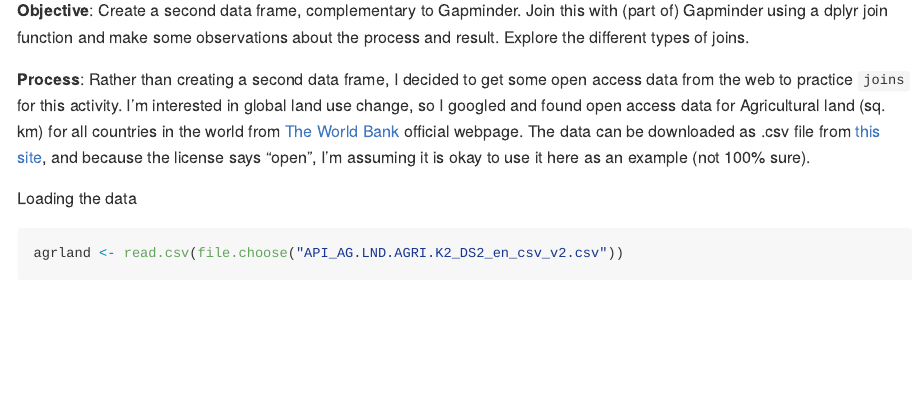
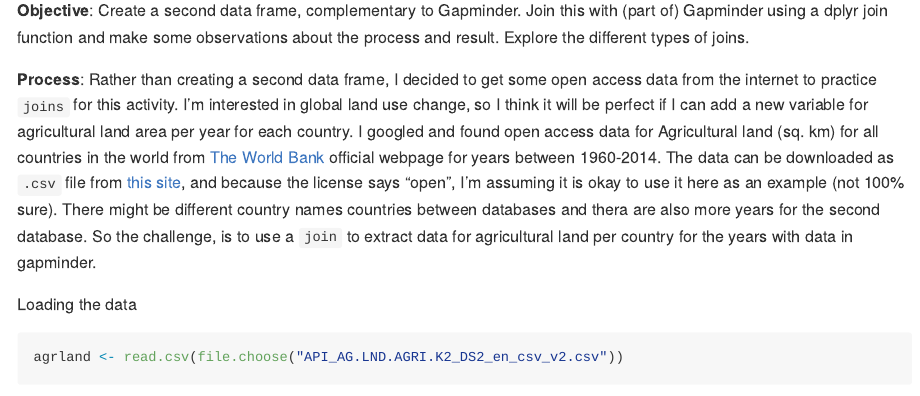
Before and after one commit to santiagodr/STAT545_HW1_David_Santiago, an R Markdown document (hw04/tidy_data_joins_hw04.Rmd): the page in a window 1100 px wide, from 2360 px down. Rendered offline with R 4.5, knitr and Pandoc, with nearby package versions; some code elsewhere in the file could not run offline; long lines of code are wrapped; the gapminder table comes from the copy in Python's plotly package.

Commit message:
working on tasks

````diff
--- a/hw04/tidy_data_joins_hw04.Rmd
+++ b/hw04/tidy_data_joins_hw04.Rmd
@@ -52,7 +52,9 @@ colven %>%
 
 **Objective**: Create a second data frame, complementary to Gapminder. Join this with (part of) Gapminder using a dplyr join function and make some observations about the process and result. Explore the different types of joins.
 
-**Process**: Rather than creating a second data frame, I decided to get some open access data from the web to practice `joins` for this activity. I'm interested in global land use change, so I googled and found open access data for Agricultural land (sq. km) for all countries in the world from [The World Bank](http://www.worldbank.org) official webpage. The data can be downloaded as .csv file from [this site](https://data.worldbank.org/indicator/AG.LND.AGRI.K2?end=2016&start=1961&view=chart), and because the license says "open", I'm assuming it is okay to use it here as an example (not 100% sure).
+**Process**: Rather than creating a second data frame, I decided to get some open access data from the internet to practice `joins` for this activity. I'm interested in global land use change, so I think it will be perfect if I can add a new variable for agricultural land area per year for each country.
+I googled and found open access data for Agricultural land (sq. km) for all countries in the world from [The World Bank](http://www.worldbank.org) official webpage for years between 1960-2014. The data can be downloaded as `.csv` file from [this site](https://data.worldbank.org/indicator/AG.LND.AGRI.K2?end=2016&start=1961&view=chart), and because the license says "open", I'm assuming it is okay to use it here as an example (not 100% sure).
+There might be different country names countries between databases and thera are also more years for the second database. So the challenge, is to use a `join` to extract data for agricultural land per country for the years with data in gapminder.
 
 Loading the data
 ```{r}
````
